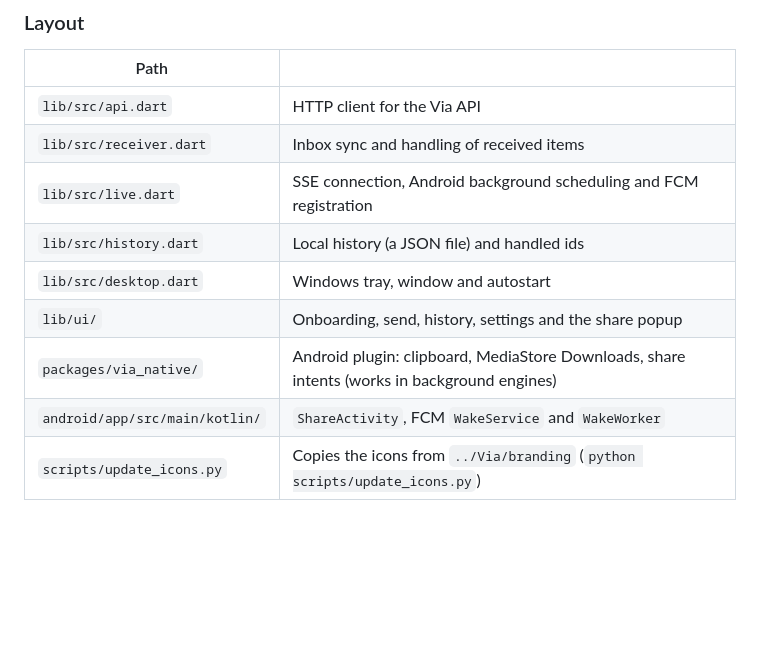
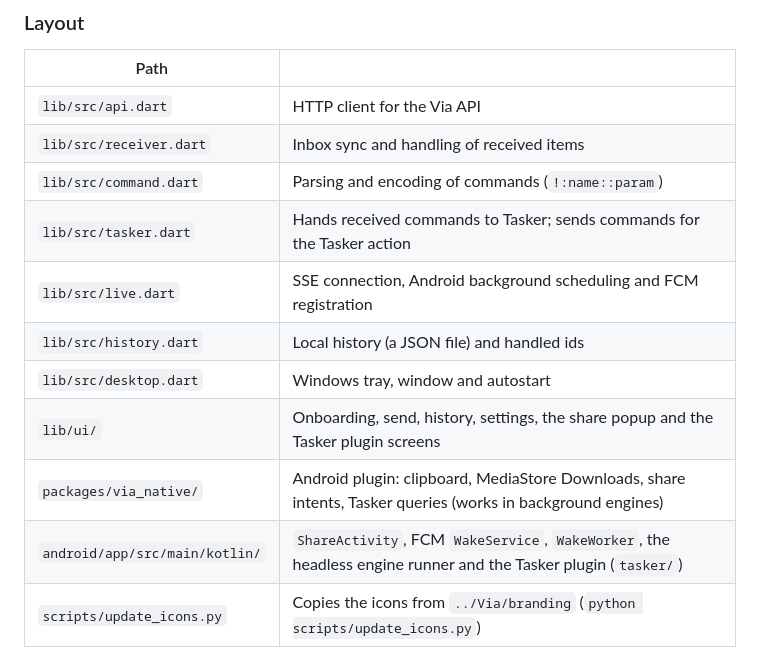
Before and after one commit to eitchtee/Via_apps, a Markdown page: README.md, the part around one of its changes. Drawn GitHub-style; blank space fills up the shorter version.

```diff
--- a/README.md
+++ b/README.md
@@ -114,12 +158,14 @@ running window.
 |---|---|
 | `lib/src/api.dart` | HTTP client for the Via API |
 | `lib/src/receiver.dart` | Inbox sync and handling of received items |
+| `lib/src/command.dart` | Parsing and encoding of commands (`!:name::param`) |
+| `lib/src/tasker.dart` | Hands received commands to Tasker; sends commands for the Tasker action |
 | `lib/src/live.dart` | SSE connection, Android background scheduling and FCM registration |
 | `lib/src/history.dart` | Local history (a JSON file) and handled ids |
 | `lib/src/desktop.dart` | Windows tray, window and autostart |
-| `lib/ui/` | Onboarding, send, history, settings and the share popup |
-| `packages/via_native/` | Android plugin: clipboard, MediaStore Downloads, share intents (works in background engines) |
-| `android/app/src/main/kotlin/` | `ShareActivity`, FCM `WakeService` and `WakeWorker` |
+| `lib/ui/` | Onboarding, send, history, settings, the share popup and the Tasker plugin screens |
+| `packages/via_native/` | Android plugin: clipboard, MediaStore Downloads, share intents, Tasker queries (works in background engines) |
+| `android/app/src/main/kotlin/` | `ShareActivity`, FCM `WakeService`, `WakeWorker`, the headless engine runner and the Tasker plugin (`tasker/`) |
 | `scripts/update_icons.py` | Copies the icons from `../Via/branding` (`python scripts/update_icons.py`) |
 
 ## Tests
```
Also changed, not shown: other parts of README.md (+44 -0 lines).
